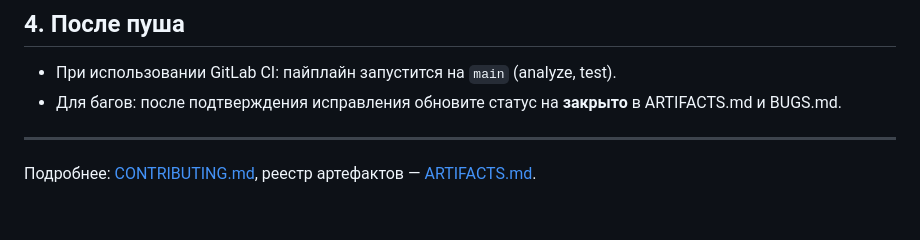
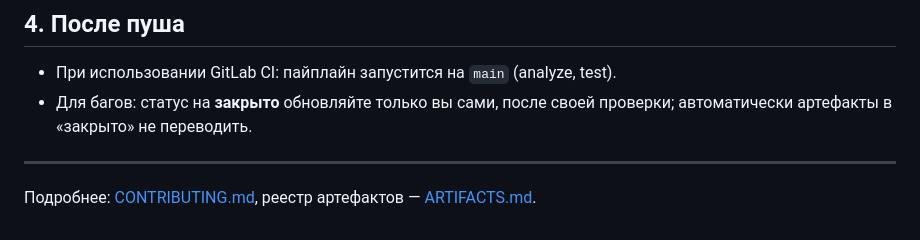
Before and after one commit to Scolopendr2014/Vet_assistant, a Markdown page: docs/КОММИТ_И_ПУШ.md, the part around the change. GitHub-like rendering.

```diff
--- a/docs/КОММИТ_И_ПУШ.md
+++ b/docs/КОММИТ_И_ПУШ.md
@@ -68,7 +68,7 @@ git push
 ## 4. После пуша
 
 - При использовании GitLab CI: пайплайн запустится на `main` (analyze, test).
-- Для багов: после подтверждения исправления обновите статус на **закрыто** в ARTIFACTS.md и BUGS.md.
+- Для багов: статус на **закрыто** обновляйте только вы сами, после своей проверки; автоматически артефакты в «закрыто» не переводить.
 
 ---
 
```
Also changed, not shown: docs/BUGS.md (+1 -1 lines).
